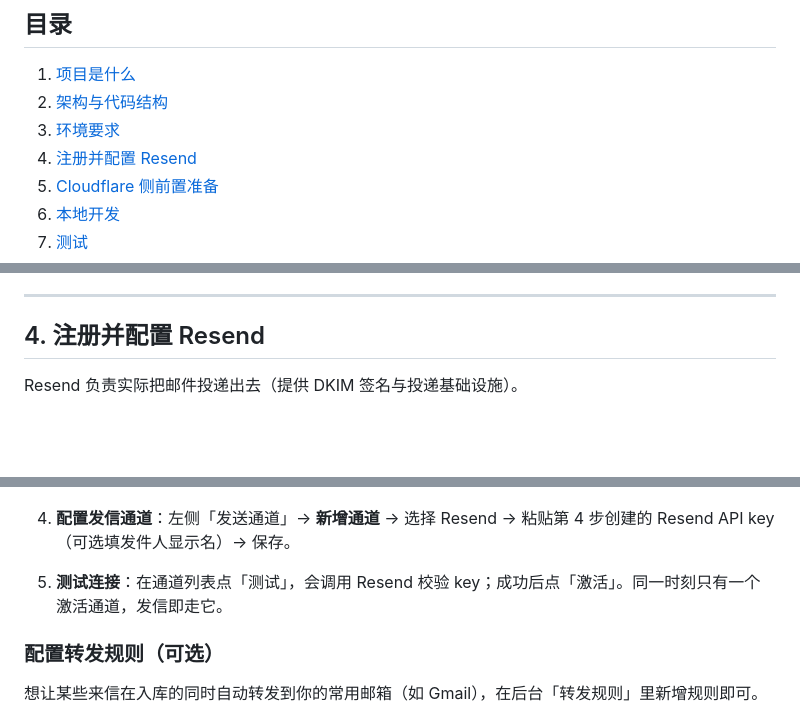
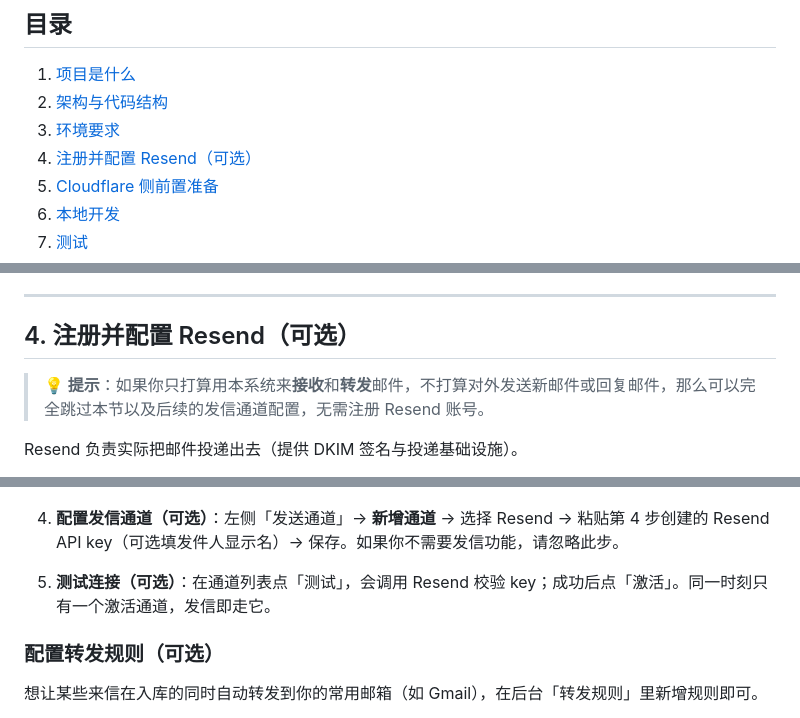
Before and after one commit to twofattiger/mail-relay, a Markdown page: src/readme.md, 3 parts joined by grey strips. GitHub-like rendering; blank space fills up the shorter version.

Commit message:
更新文档

```diff
--- a/src/readme.md
+++ b/src/readme.md
@@ -11,7 +11,7 @@
 1. [项目是什么](#1-项目是什么)
 2. [架构与代码结构](#2-架构与代码结构)
 3. [环境要求](#3-环境要求)
-4. [注册并配置 Resend](#4-注册并配置-resend)
+4. [注册并配置 Resend（可选）](#4-注册并配置-resend可选)
 5. [Cloudflare 侧前置准备](#5-cloudflare-侧前置准备)
 6. [本地开发](#6-本地开发)
 7. [测试](#7-测试)
@@ -114,7 +114,9 @@ src/
 
 ---
 
-## 4. 注册并配置 Resend
+## 4. 注册并配置 Resend（可选）
+
+> **💡 提示**：如果你只打算用本系统来**接收**和**转发**邮件，不打算对外发送新邮件或回复邮件，那么可以完全跳过本节以及后续的发信通道配置，无需注册 Resend 账号。
 
 Resend 负责实际把邮件投递出去（提供 DKIM 签名与投递基础设施）。
 
@@ -256,8 +258,8 @@ Worker 部署且 secret 注入后：
    ![配置 Catch-all](../images/2.png)
 
    ![选择 Worker](../images/3.png)
-4. **配置发信通道**：左侧「发送通道」→ **新增通道** → 选择 Resend → 粘贴第 4 步创建的 Resend API key（可选填发件人显示名）→ 保存。
-5. **测试连接**：在通道列表点「测试」，会调用 Resend 校验 key；成功后点「激活」。同一时刻只有一个激活通道，发信即走它。
+4. **配置发信通道（可选）**：左侧「发送通道」→ **新增通道** → 选择 Resend → 粘贴第 4 步创建的 Resend API key（可选填发件人显示名）→ 保存。如果你不需要发信功能，请忽略此步。
+5. **测试连接（可选）**：在通道列表点「测试」，会调用 Resend 校验 key；成功后点「激活」。同一时刻只有一个激活通道，发信即走它。
 
 ### 配置转发规则（可选）
 
```
Also changed, not shown: other parts of src/readme.md (+1 -1 lines), readme.md (+1 -1 lines).
